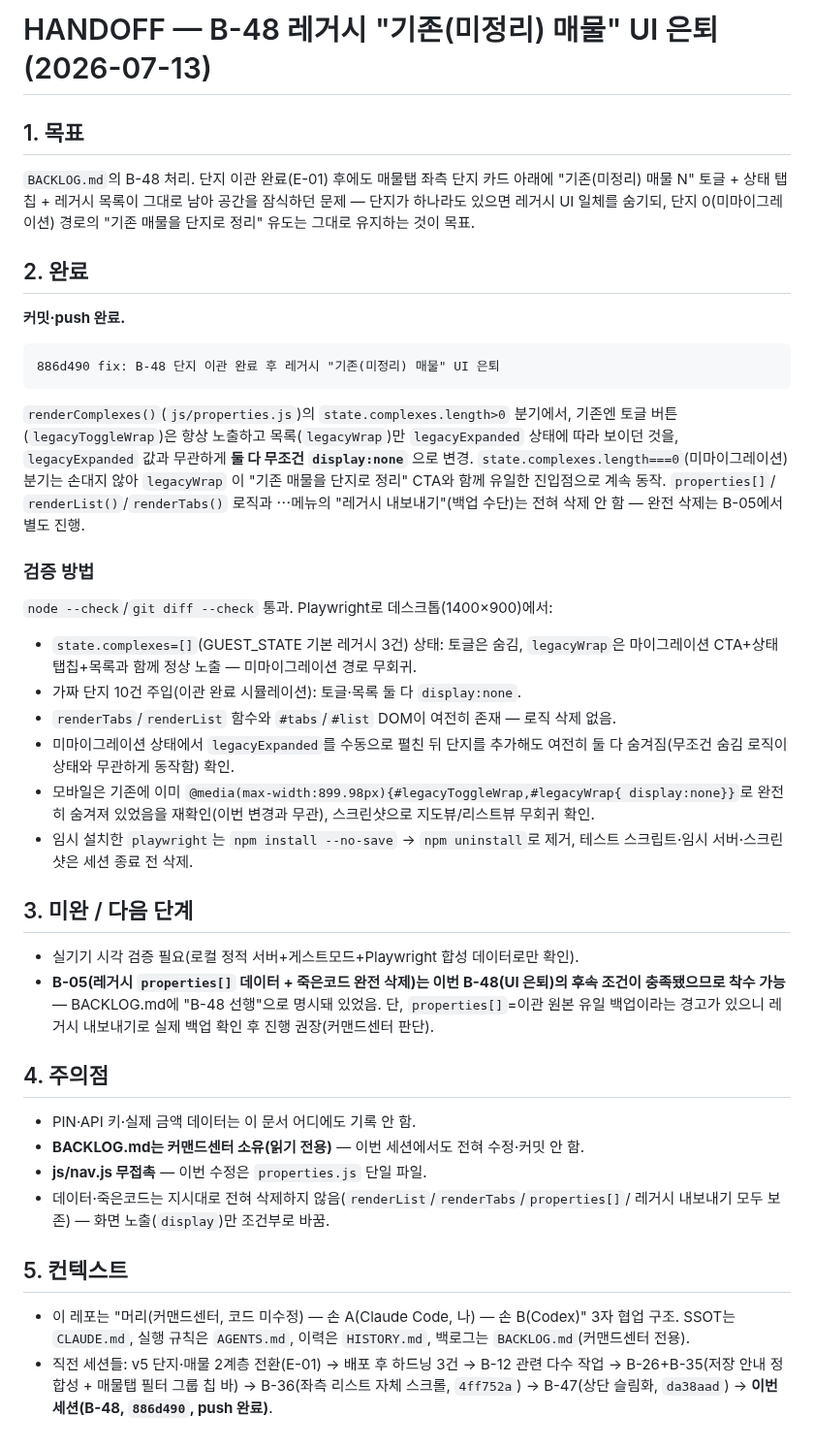
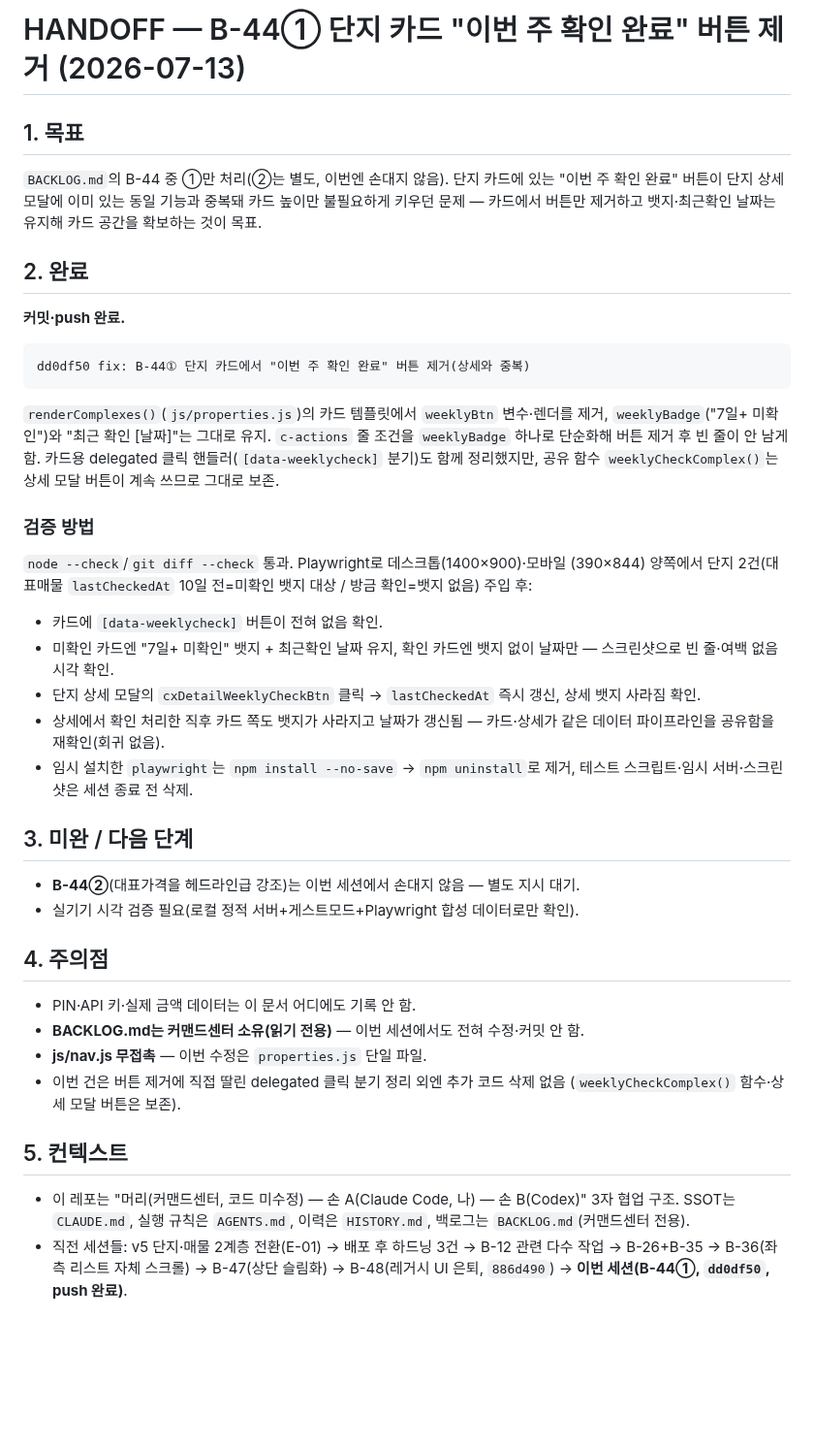
Before and after one commit to fredgold/sweetyhome, a Markdown page: HANDOFF.md, the part around the change. Shown at 97% size. GitHub-like rendering; blank space fills up the shorter version.

````diff
--- a/HANDOFF.md
+++ b/HANDOFF.md
@@ -1,58 +1,54 @@
-# HANDOFF — B-48 레거시 "기존(미정리) 매물" UI 은퇴 (2026-07-13)
+# HANDOFF — B-44① 단지 카드 "이번 주 확인 완료" 버튼 제거 (2026-07-13)
 
 ## 1. 목표
-`BACKLOG.md`의 B-48 처리. 단지 이관 완료(E-01) 후에도 매물탭 좌측 단지 카드 아래에
-"기존(미정리) 매물 N" 토글 + 상태 탭칩 + 레거시 목록이 그대로 남아 공간을 잠식하던
-문제 — 단지가 하나라도 있으면 레거시 UI 일체를 숨기되, 단지 0(미마이그레이션) 경로의
-"기존 매물을 단지로 정리" 유도는 그대로 유지하는 것이 목표.
+`BACKLOG.md`의 B-44 중 ①만 처리(②는 별도, 이번엔 손대지 않음). 단지 카드에 있는
+"이번 주 확인 완료" 버튼이 단지 상세 모달에 이미 있는 동일 기능과 중복돼 카드 높이만
+불필요하게 키우던 문제 — 카드에서 버튼만 제거하고 뱃지·최근확인 날짜는 유지해 카드
+공간을 확보하는 것이 목표.
 
 ## 2. 완료
 **커밋·push 완료.**
 
 ```
-886d490 fix: B-48 단지 이관 완료 후 레거시 "기존(미정리) 매물" UI 은퇴
+dd0df50 fix: B-44① 단지 카드에서 "이번 주 확인 완료" 버튼 제거(상세와 중복)
 ```
 
-`renderComplexes()`(`js/properties.js`)의 `state.complexes.length>0` 분기에서, 기존엔
-토글 버튼(`legacyToggleWrap`)은 항상 노출하고 목록(`legacyWrap`)만 `legacyExpanded`
-상태에 따라 보이던 것을, `legacyExpanded` 값과 무관하게 **둘 다 무조건 `display:none`**
-으로 변경. `state.complexes.length===0`(미마이그레이션) 분기는 손대지 않아 `legacyWrap`
-이 "기존 매물을 단지로 정리" CTA와 함께 유일한 진입점으로 계속 동작. `properties[]`/
-`renderList()`/`renderTabs()` 로직과 ⋯메뉴의 "레거시 내보내기"(백업 수단)는 전혀 삭제
-안 함 — 완전 삭제는 B-05에서 별도 진행.
+`renderComplexes()`(`js/properties.js`)의 카드 템플릿에서 `weeklyBtn` 변수·렌더를
+제거, `weeklyBadge`("7일+ 미확인")와 "최근 확인 [날짜]"는 그대로 유지. `c-actions`
+줄 조건을 `weeklyBadge` 하나로 단순화해 버튼 제거 후 빈 줄이 안 남게 함. 카드용
+delegated 클릭 핸들러(`[data-weeklycheck]` 분기)도 함께 정리했지만, 공유 함수
+`weeklyCheckComplex()`는 상세 모달 버튼이 계속 쓰므로 그대로 보존.
 
 ### 검증 방법
-`node --check`/`git diff --check` 통과. Playwright로 데스크톱(1400×900)에서:
-- `state.complexes=[]`(GUEST_STATE 기본 레거시 3건) 상태: 토글은 숨김, `legacyWrap`은
-  마이그레이션 CTA+상태 탭칩+목록과 함께 정상 노출 — 미마이그레이션 경로 무회귀.
-- 가짜 단지 10건 주입(이관 완료 시뮬레이션): 토글·목록 둘 다 `display:none`.
-- `renderTabs`/`renderList` 함수와 `#tabs`/`#list` DOM이 여전히 존재 — 로직 삭제 없음.
-- 미마이그레이션 상태에서 `legacyExpanded`를 수동으로 펼친 뒤 단지를 추가해도 여전히
-  둘 다 숨겨짐(무조건 숨김 로직이 상태와 무관하게 동작함) 확인.
-- 모바일은 기존에 이미 `@media(max-width:899.98px){#legacyToggleWrap,#legacyWrap{
-  display:none}}`로 완전히 숨겨져 있었음을 재확인(이번 변경과 무관), 스크린샷으로
-  지도뷰/리스트뷰 무회귀 확인.
+`node --check`/`git diff --check` 통과. Playwright로 데스크톱(1400×900)·모바일
+(390×844) 양쪽에서 단지 2건(대표매물 `lastCheckedAt` 10일 전=미확인 뱃지 대상 /
+방금 확인=뱃지 없음) 주입 후:
+- 카드에 `[data-weeklycheck]` 버튼이 전혀 없음 확인.
+- 미확인 카드엔 "7일+ 미확인" 뱃지 + 최근확인 날짜 유지, 확인 카드엔 뱃지 없이
+  날짜만 — 스크린샷으로 빈 줄·여백 없음 시각 확인.
+- 단지 상세 모달의 `cxDetailWeeklyCheckBtn` 클릭 → `lastCheckedAt` 즉시 갱신,
+  상세 뱃지 사라짐 확인.
+- 상세에서 확인 처리한 직후 카드 쪽도 뱃지가 사라지고 날짜가 갱신됨 — 카드·상세가
+  같은 데이터 파이프라인을 공유함을 재확인(회귀 없음).
 - 임시 설치한 `playwright`는 `npm install --no-save` → `npm uninstall`로 제거, 테스트
   스크립트·임시 서버·스크린샷은 세션 종료 전 삭제.
 
 ## 3. 미완 / 다음 단계
+- **B-44②**(대표가격을 헤드라인급 강조)는 이번 세션에서 손대지 않음 — 별도 지시
+  대기.
 - 실기기 시각 검증 필요(로컬 정적 서버+게스트모드+Playwright 합성 데이터로만 확인).
-- **B-05(레거시 `properties[]` 데이터 + 죽은코드 완전 삭제)는 이번 B-48(UI 은퇴)의
-  후속 조건이 충족됐으므로 착수 가능** — BACKLOG.md에 "B-48 선행"으로 명시돼 있었음.
-  단, `properties[]`=이관 원본 유일 백업이라는 경고가 있으니 레거시 내보내기로 실제
-  백업 확인 후 진행 권장(커맨드센터 판단).
 
 ## 4. 주의점
 - PIN·API 키·실제 금액 데이터는 이 문서 어디에도 기록 안 함.
 - **BACKLOG.md는 커맨드센터 소유(읽기 전용)** — 이번 세션에서도 전혀 수정·커밋 안 함.
 - **js/nav.js 무접촉** — 이번 수정은 `properties.js` 단일 파일.
-- 데이터·죽은코드는 지시대로 전혀 삭제하지 않음(`renderList`/`renderTabs`/`properties[]`/
-  레거시 내보내기 모두 보존) — 화면 노출(`display`)만 조건부로 바꿈.
+- 이번 건은 버튼 제거에 직접 딸린 delegated 클릭 분기 정리 외엔 추가 코드 삭제 없음
+  (`weeklyCheckComplex()` 함수·상세 모달 버튼은 보존).
 
 ## 5. 컨텍스트
 - 이 레포는 "머리(커맨드센터, 코드 미수정) — 손 A(Claude Code, 나) — 손 B(Codex)" 3자 협업
   구조. SSOT는 `CLAUDE.md`, 실행 규칙은 `AGENTS.md`, 이력은 `HISTORY.md`, 백로그는
   `BACKLOG.md`(커맨드센터 전용).
 - 직전 세션들: v5 단지·매물 2계층 전환(E-01) → 배포 후 하드닝 3건 → B-12 관련 다수 작업 →
-  B-26+B-35(저장 안내 정합성 + 매물탭 필터 그룹 칩 바) → B-36(좌측 리스트 자체 스크롤,
-  `4ff752a`) → B-47(상단 슬림화, `da38aad`) → **이번 세션(B-48, `886d490`, push 완료)**.
+  B-26+B-35 → B-36(좌측 리스트 자체 스크롤) → B-47(상단 슬림화) → B-48(레거시 UI 은퇴,
+  `886d490`) → **이번 세션(B-44①, `dd0df50`, push 완료)**.
````
Also changed, not shown: HISTORY.md (+29 -0 lines).
